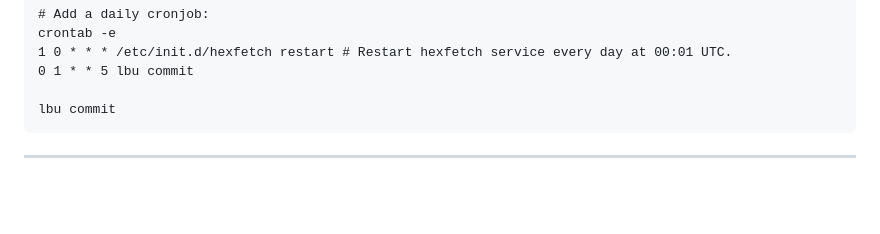
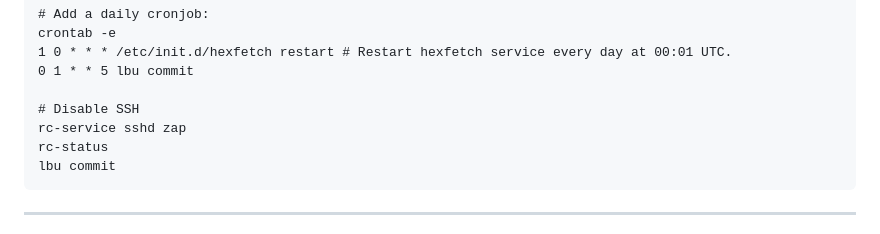
Before and after one commit to hiltar/hexfetch, a Markdown page: README.md, the part around the change. Rendered like a GitHub page; blank space fills up the shorter version.

````diff
--- a/README.md
+++ b/README.md
@@ -125,6 +125,9 @@ crontab -e
 1 0 * * * /etc/init.d/hexfetch restart # Restart hexfetch service every day at 00:01 UTC.
 0 1 * * 5 lbu commit
 
+# Disable SSH
+rc-service sshd zap
+rc-status
 lbu commit
 ```
 
````
